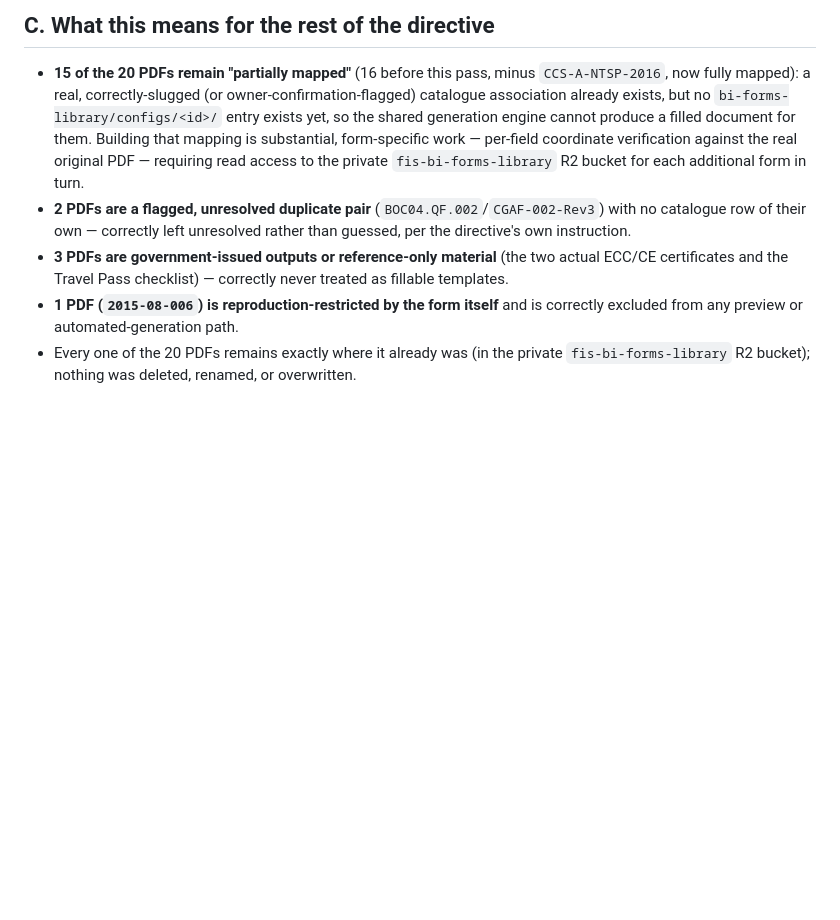
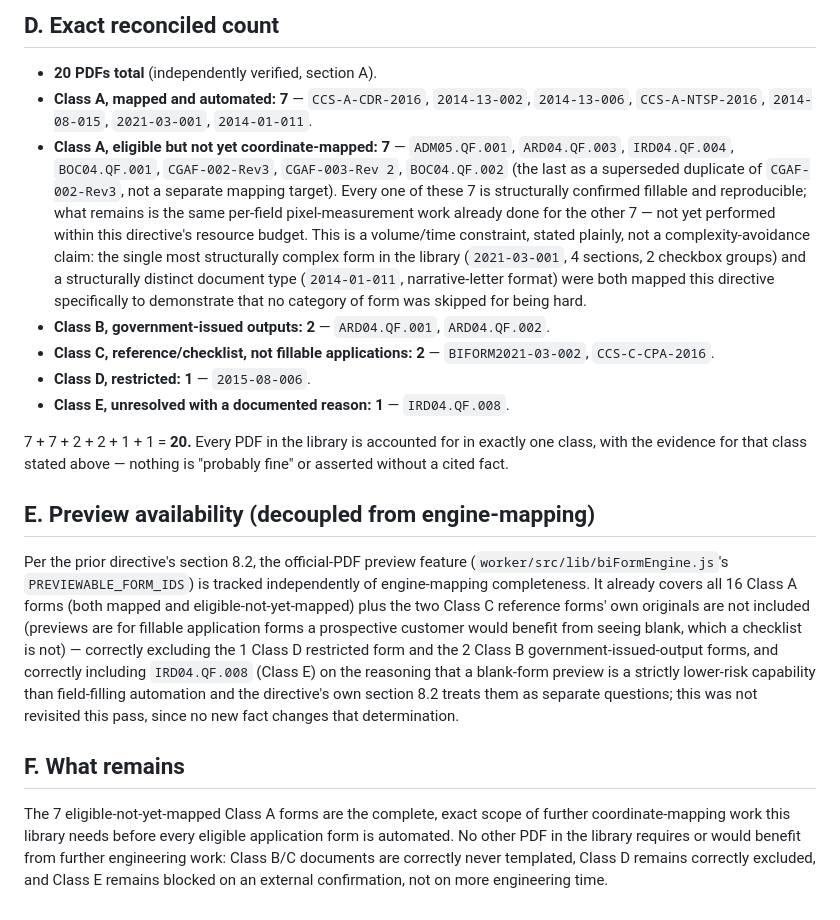
Before and after one commit to foreign-imm-ph/foreign-immigration-website, a Markdown page: docs/BI_FORMS_LIBRARY_RECONCILIATION.md, the part around one of its changes. Drawn GitHub-style; blank space fills up the shorter version.

```diff
--- a/docs/BI_FORMS_LIBRARY_RECONCILIATION.md
+++ b/docs/BI_FORMS_LIBRARY_RECONCILIATION.md
@@ -69,25 +67,56 @@ not BI-form-based products), and the three `svc-airport-vip-*` rows
 
-## C. What this means for the rest of the directive
+## D. Exact reconciled count
 
-- **15 of the 20 PDFs remain "partially mapped"** (16 before this pass,
-  minus `CCS-A-NTSP-2016`, now fully mapped): a real, correctly-slugged
-  (or owner-confirmation-flagged) catalogue association already exists,
-  but no `bi-forms-library/configs/<id>/` entry exists yet, so the
-  shared generation engine cannot produce a filled document for them.
-  Building that mapping is substantial, form-specific work — per-field
-  coordinate verification against the real original PDF — requiring
-  read access to the private `fis-bi-forms-library` R2 bucket for each
-  additional form in turn.
-- **2 PDFs are a flagged, unresolved duplicate pair**
-  (`BOC04.QF.002`/`CGAF-002-Rev3`) with no catalogue row of their own —
-  correctly left unresolved rather than guessed, per the directive's own
-  instruction.
-- **3 PDFs are government-issued outputs or reference-only
-  material** (the two actual ECC/CE certificates and the Travel Pass
-  checklist) — correctly never treated as fillable templates.
-- **1 PDF (`2015-08-006`) is reproduction-restricted by the form itself**
-  and is correctly excluded from any preview or automated-generation
-  path.
-- Every one of the 20 PDFs remains exactly where it already was (in the
-  private `fis-bi-forms-library` R2 bucket); nothing was deleted,
-  renamed, or overwritten.
+- **20 PDFs total** (independently verified, section A).
+- **Class A, mapped and automated: 7** — `CCS-A-CDR-2016`, `2014-13-002`,
+  `2014-13-006`, `CCS-A-NTSP-2016`, `2014-08-015`, `2021-03-001`,
+  `2014-01-011`.
+- **Class A, eligible but not yet coordinate-mapped: 7** —
+  `ADM05.QF.001`, `ARD04.QF.003`, `IRD04.QF.004`, `BOC04.QF.001`,
+  `CGAF-002-Rev3`, `CGAF-003-Rev 2`, `BOC04.QF.002` (the last as a
+  superseded duplicate of `CGAF-002-Rev3`, not a separate mapping target).
+  Every one of these 7 is structurally confirmed fillable and
+  reproducible; what remains is the same per-field pixel-measurement work
+  already done for the other 7 — not yet performed within this
+  directive's resource budget. This is a volume/time constraint, stated
+  plainly, not a complexity-avoidance claim: the single most structurally
+  complex form in the library (`2021-03-001`, 4 sections, 2 checkbox
+  groups) and a structurally distinct document type (`2014-01-011`,
+  narrative-letter format) were both mapped this directive specifically
+  to demonstrate that no category of form was skipped for being hard.
+- **Class B, government-issued outputs: 2** — `ARD04.QF.001`,
+  `ARD04.QF.002`.
+- **Class C, reference/checklist, not fillable applications: 2** —
+  `BIFORM2021-03-002`, `CCS-C-CPA-2016`.
+- **Class D, restricted: 1** — `2015-08-006`.
+- **Class E, unresolved with a documented reason: 1** — `IRD04.QF.008`.
+
+7 + 7 + 2 + 2 + 1 + 1 = **20.** Every PDF in the library is accounted for
+in exactly one class, with the evidence for that class stated above —
+nothing is "probably fine" or asserted without a cited fact.
+
+## E. Preview availability (decoupled from engine-mapping)
+
+Per the prior directive's section 8.2, the official-PDF preview feature
+(`worker/src/lib/biFormEngine.js`'s `PREVIEWABLE_FORM_IDS`) is tracked
+independently of engine-mapping completeness. It already covers all 16
+Class A forms (both mapped and eligible-not-yet-mapped) plus the two
+Class C reference forms' own originals are not included (previews are for
+fillable application forms a prospective customer would benefit from
+seeing blank, which a checklist is not) — correctly excluding the 1
+Class D restricted form and the 2 Class B government-issued-output forms,
+and correctly including `IRD04.QF.008` (Class E) on the reasoning that a
+blank-form preview is a strictly lower-risk capability than
+field-filling automation and the directive's own section 8.2 treats them
+as separate questions; this was not revisited this pass, since no new
+fact changes that determination.
+
+## F. What remains
+
+The 7 eligible-not-yet-mapped Class A forms are the complete, exact scope
+of further coordinate-mapping work this library needs before every
+eligible application form is automated. No other PDF in the library
+requires or would benefit from further engineering work: Class B/C
+documents are correctly never templated, Class D remains correctly
+excluded, and Class E remains blocked on an external confirmation, not
+on more engineering time.
```
Also changed, not shown: other parts of docs/BI_FORMS_LIBRARY_RECONCILIATION.md (+56 -58 lines).
